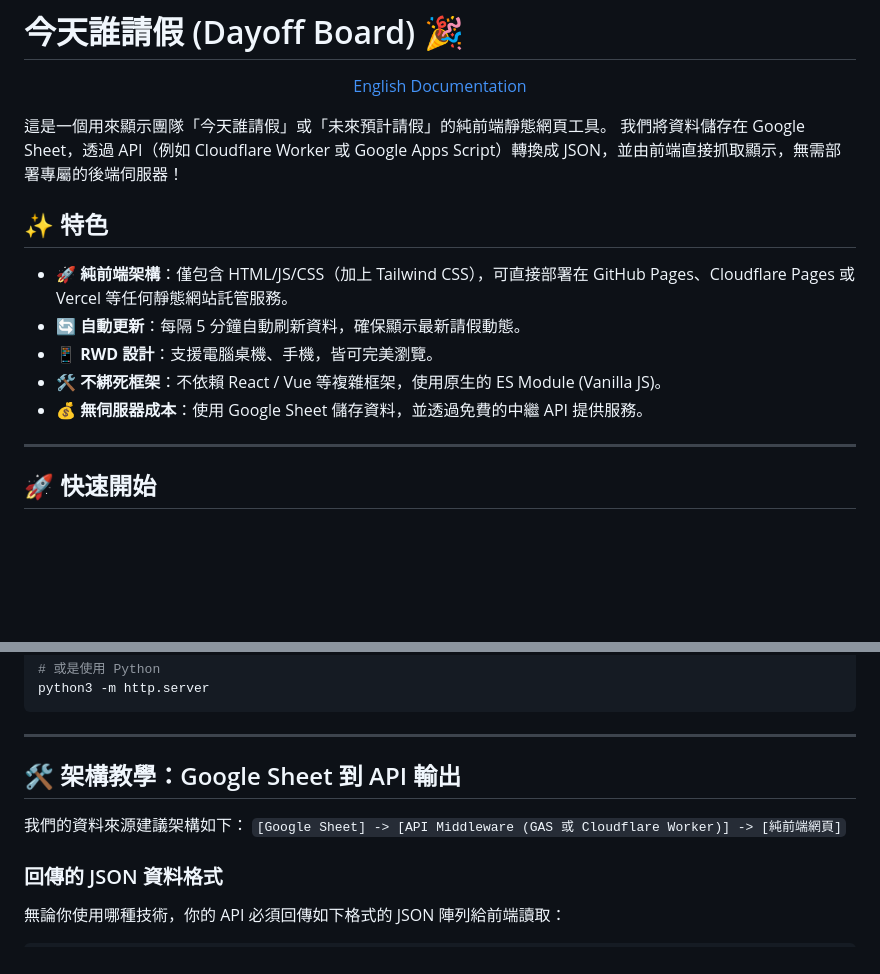
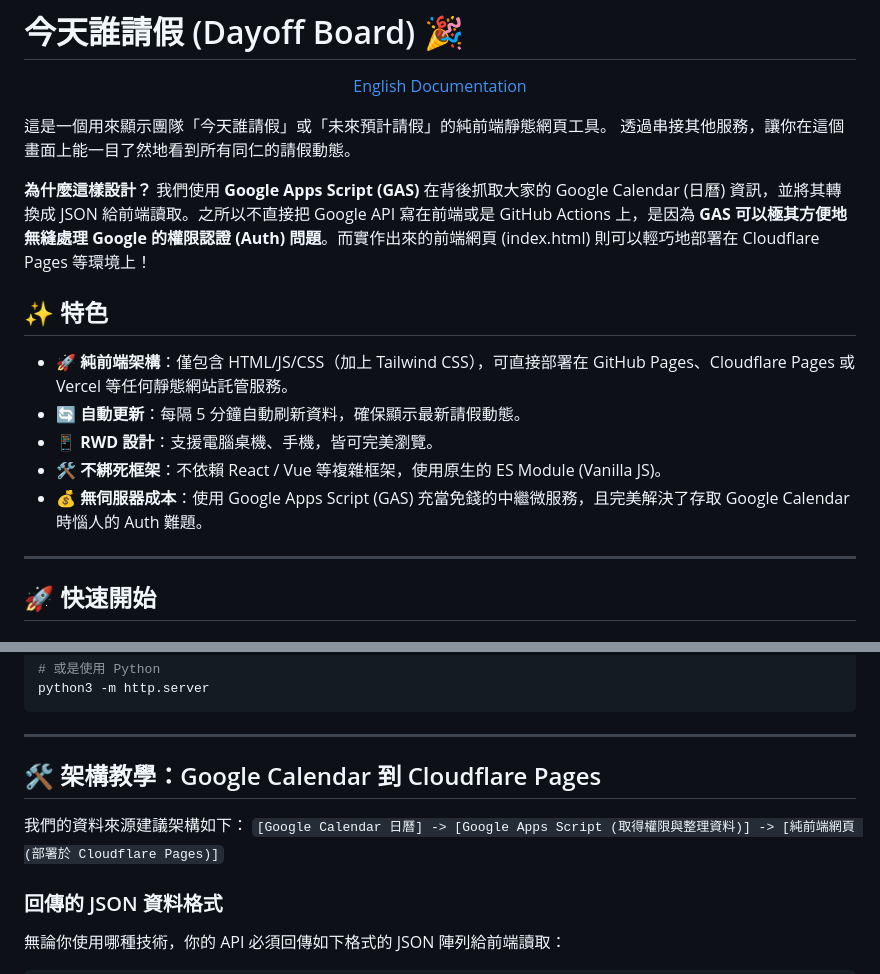
Before and after one commit to ericlu-sys/dayoff-board, a Markdown page: README_zh-TW.md, 2 parts joined by grey strips. Drawn GitHub-style; blank space fills up the shorter version.

```diff
--- a/README_zh-TW.md
+++ b/README_zh-TW.md
@@ -5,15 +5,17 @@
 </p>
 
 這是一個用來顯示團隊「今天誰請假」或「未來預計請假」的純前端靜態網頁工具。
-我們將資料儲存在 Google Sheet，透過 API（例如 Cloudflare Worker 或 Google Apps Script）轉換成 JSON，並由前端直接抓取顯示，無需部署專屬的後端伺服器！
+透過串接其他服務，讓你在這個畫面上能一目了然地看到所有同仁的請假動態。
+
+**為什麼這樣設計？**
+我們使用 **Google Apps Script (GAS)** 在背後抓取大家的 Google Calendar (日曆) 資訊，並將其轉換成 JSON 給前端讀取。之所以不直接把 Google API 寫在前端或是 GitHub Actions 上，是因為 **GAS 可以極其方便地無縫處理 Google 的權限認證 (Auth) 問題**。而實作出來的前端網頁 (index.html) 則可以輕巧地部署在 Cloudflare Pages 等環境上！
 
 ## ✨ 特色
 - 🚀 **純前端架構**：僅包含 HTML/JS/CSS（加上 Tailwind CSS），可直接部署在 GitHub Pages、Cloudflare Pages 或 Vercel 等任何靜態網站託管服務。
 - 🔄 **自動更新**：每隔 5 分鐘自動刷新資料，確保顯示最新請假動態。
 - 📱 **RWD 設計**：支援電腦桌機、手機，皆可完美瀏覽。
 - 🛠️ **不綁死框架**：不依賴 React / Vue 等複雜框架，使用原生的 ES Module (Vanilla JS)。
-- 💰 **無伺服器成本**：使用 Google Sheet 儲存資料，並透過免費的中繼 API 提供服務。
-
+- 💰 **無伺服器成本**：使用 Google Apps Script (GAS) 充當免錢的中繼微服務，且完美解決了存取 Google Calendar 時惱人的 Auth 難題。
 ---
 
 ## 🚀 快速開始
@@ -51,10 +53,10 @@ python3 -m http.server
 
 ---
 
-## 🛠️ 架構教學：Google Sheet 到 API 輸出
+## 🛠️ 架構教學：Google Calendar 到 Cloudflare Pages
 
 我們的資料來源建議架構如下：
-`[Google Sheet] -> [API Middleware (GAS 或 Cloudflare Worker)] -> [純前端網頁]`
+`[Google Calendar 日曆] -> [Google Apps Script (取得權限與整理資料)] -> [純前端網頁 (部署於 Cloudflare Pages)]`
 
 ### 回傳的 JSON 資料格式
 無論你使用哪種技術，你的 API 必須回傳如下格式的 JSON 陣列給前端讀取：
```
Also changed, not shown: README.md (+7 -5 lines).
